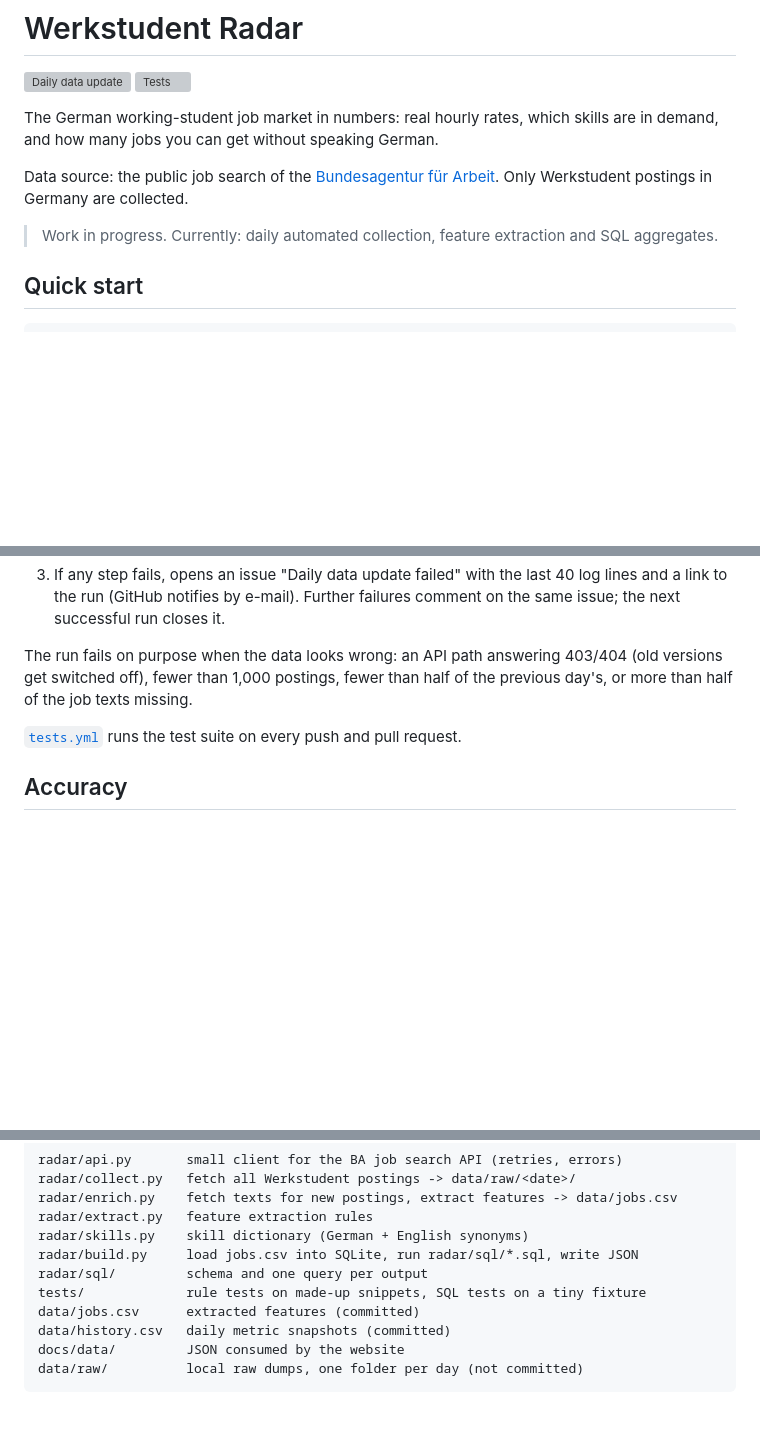
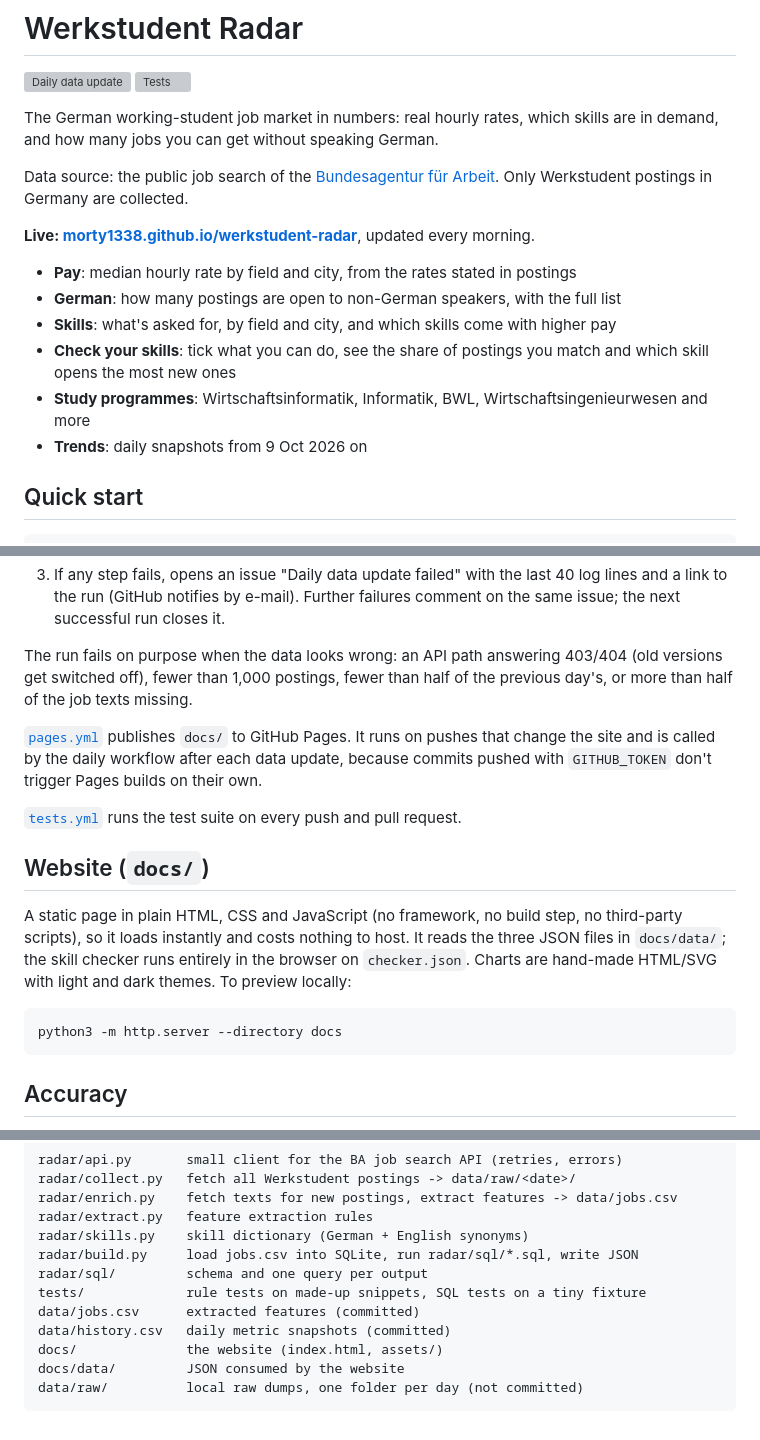
Before and after one commit to morty1338/Werkstudent-radar, a Markdown page: README.md, 3 parts joined by grey strips. GitHub-like rendering; blank space fills up the shorter version; grey boxes are pictures that could not be loaded.

Commit message:
Describe the website in the README

````diff
--- a/README.md
+++ b/README.md
@@ -10,7 +10,14 @@ Data source: the public job search of the
 [Bundesagentur für Arbeit](https://www.arbeitsagentur.de/jobsuche/).
 Only Werkstudent postings in Germany are collected.
 
-> Work in progress. Currently: daily automated collection, feature extraction and SQL aggregates.
+**Live: [morty1338.github.io/werkstudent-radar](https://morty1338.github.io/werkstudent-radar/)**, updated every morning.
+
+- **Pay**: median hourly rate by field and city, from the rates stated in postings
+- **German**: how many postings are open to non-German speakers, with the full list
+- **Skills**: what's asked for, by field and city, and which skills come with higher pay
+- **Check your skills**: tick what you can do, see the share of postings you match and which skill opens the most new ones
+- **Study programmes**: Wirtschaftsinformatik, Informatik, BWL, Wirtschaftsingenieurwesen and more
+- **Trends**: daily snapshots from 9 Oct 2026 on
 
 ## Quick start
 
@@ -117,8 +124,25 @@ The run fails on purpose when the data looks wrong: an API path answering
 403/404 (old versions get switched off), fewer than 1,000 postings, fewer than
 half of the previous day's, or more than half of the job texts missing.
 
+[`pages.yml`](.github/workflows/pages.yml) publishes `docs/` to GitHub Pages.
+It runs on pushes that change the site and is called by the daily workflow
+after each data update, because commits pushed with `GITHUB_TOKEN` don't
+trigger Pages builds on their own.
+
 [`tests.yml`](.github/workflows/tests.yml) runs the test suite on every push
 and pull request.
+
+## Website (`docs/`)
+
+A static page in plain HTML, CSS and JavaScript (no framework, no build step,
+no third-party scripts), so it loads instantly and costs nothing to host. It
+reads the three JSON files in `docs/data/`; the skill checker runs entirely in
+the browser on `checker.json`. Charts are hand-made HTML/SVG with light and
+dark themes. To preview locally:
+
+```bash
+python3 -m http.server --directory docs
+```
 
 ## Accuracy
 
@@ -143,6 +167,7 @@ radar/sql/         schema and one query per output
 tests/             rule tests on made-up snippets, SQL tests on a tiny fixture
 data/jobs.csv      extracted features (committed)
 data/history.csv   daily metric snapshots (committed)
+docs/              the website (index.html, assets/)
 docs/data/         JSON consumed by the website
 data/raw/          local raw dumps, one folder per day (not committed)
 ```
````
